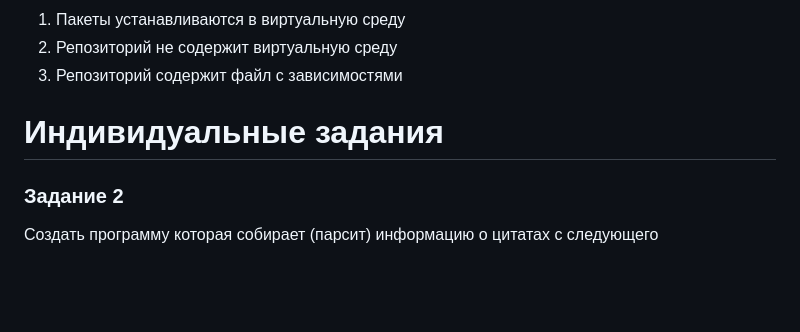
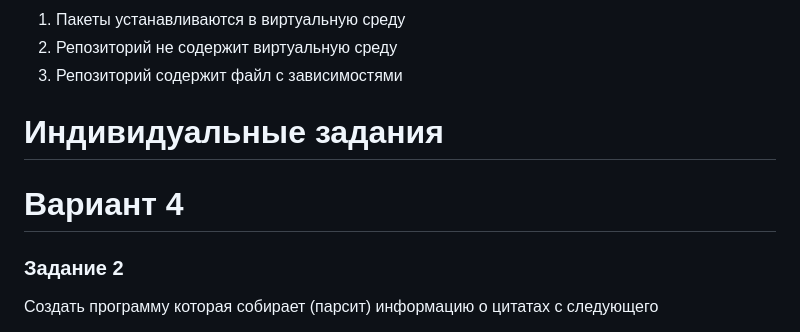
Before and after one commit to Pavelrub12/lr-11, a Markdown page: README.md, the part around the change. GitHub-like rendering; blank space fills up the shorter version.

```diff
--- a/README.md
+++ b/README.md
@@ -29,6 +29,8 @@
 3. Репозиторий содержит файл с зависимостями
 # Индивидуальные задания
 
+# Вариант 4
+
 ### Задание 2
 
 Создать программу которая собирает (парсит) информацию о цитатах с следующего
```
